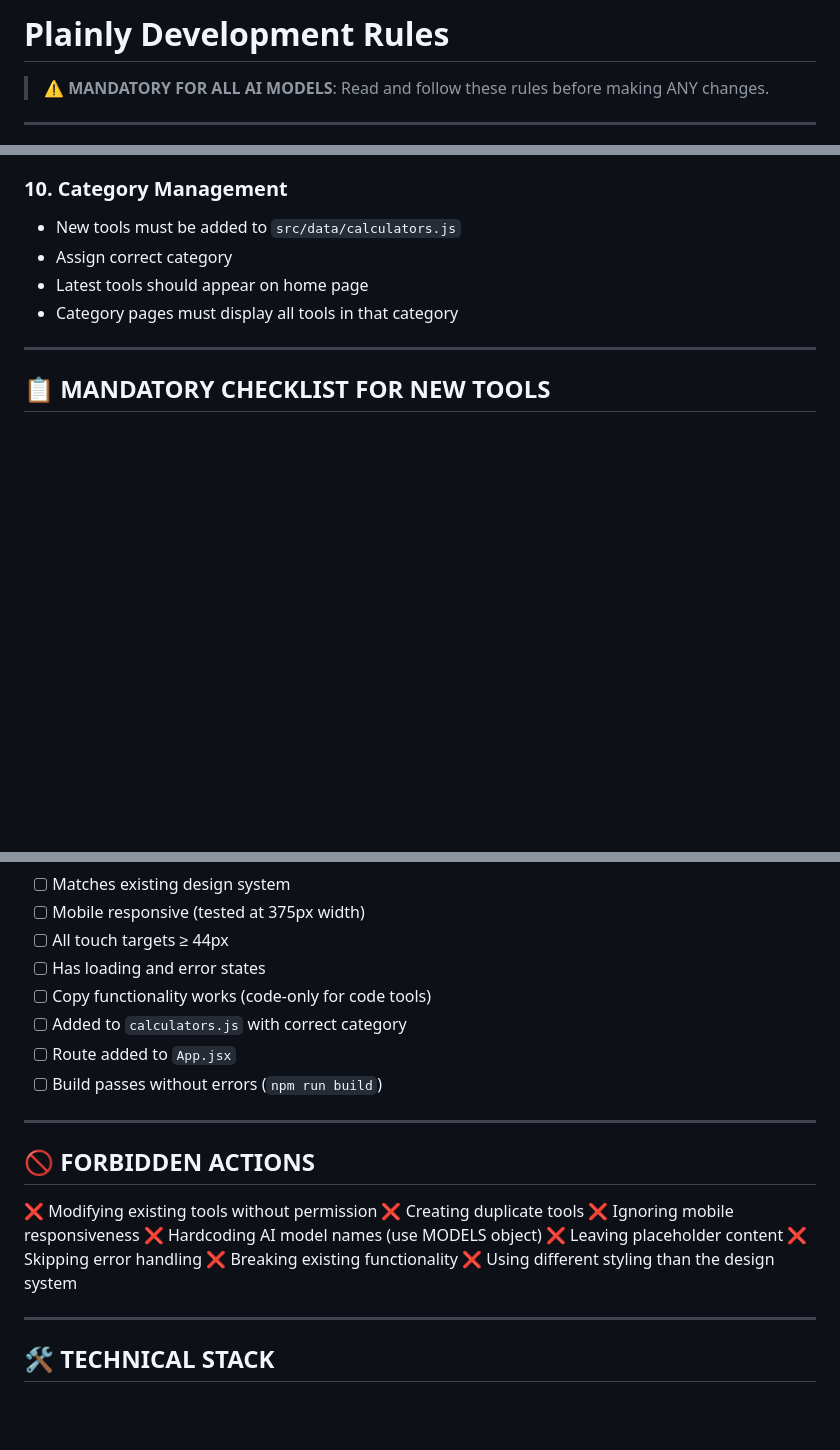
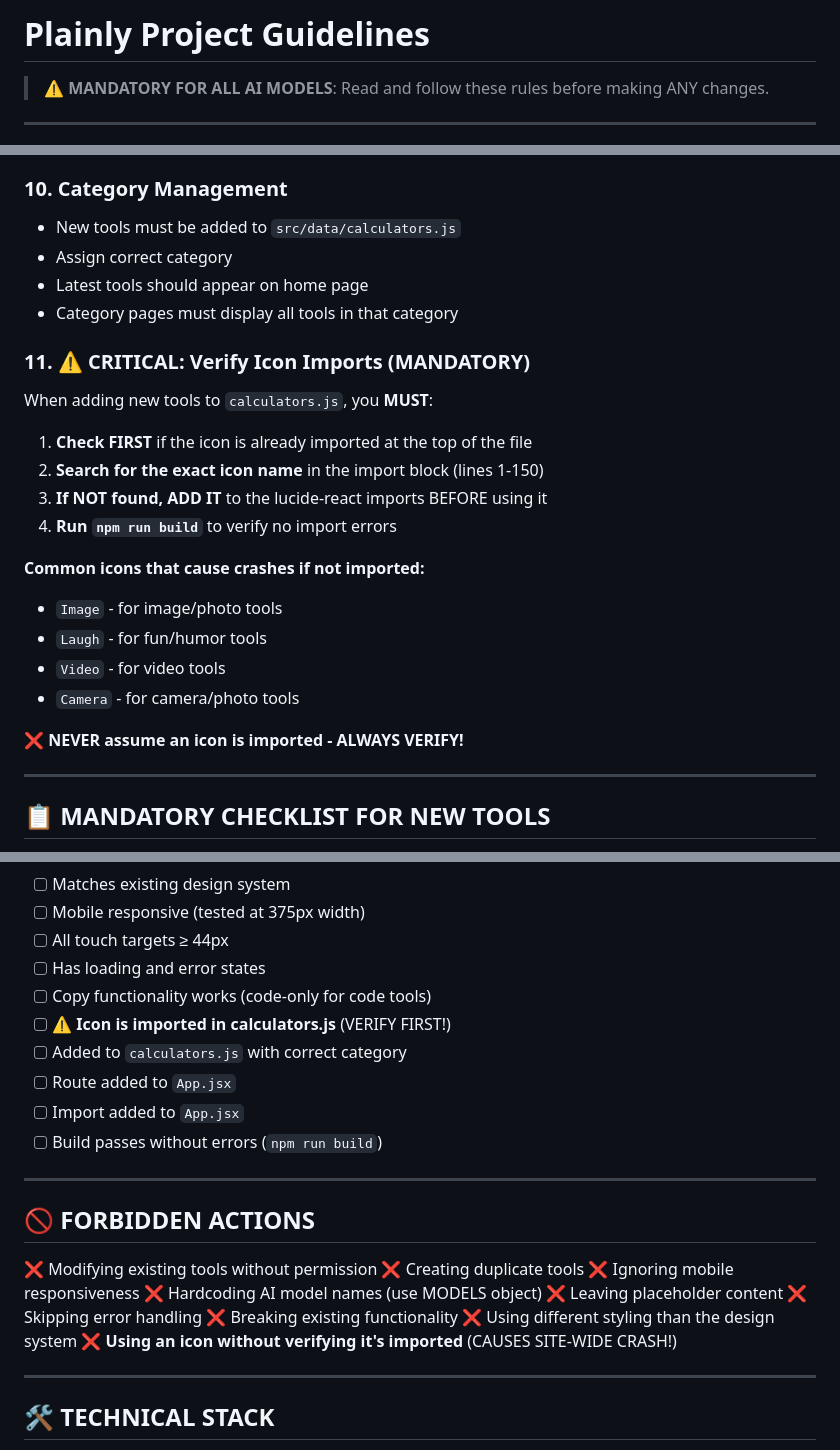
Before and after one commit to QuaziSahil/Plainly, a Markdown page: PLAINLY_GUIDELINES.md, 3 parts joined by grey strips. Rendered like a GitHub page; blank space fills up the shorter version.

Commit message:
Rename to PLAINLY_GUIDELINES.md, add icon import verification rule

```diff
--- a/GEMINI.md
+++ b/PLAINLY_GUIDELINES.md
@@ -1,4 +1,4 @@
-# Plainly Development Rules
+# Plainly Project Guidelines
 
 > ⚠️ **MANDATORY FOR ALL AI MODELS**: Read and follow these rules before making ANY changes.
 
@@ -146,6 +146,21 @@ For every new tool:
 - Latest tools should appear on home page
 - Category pages must display all tools in that category
 
+### 11. ⚠️ CRITICAL: Verify Icon Imports (MANDATORY)
+When adding new tools to `calculators.js`, you **MUST**:
+1. **Check FIRST** if the icon is already imported at the top of the file
+2. **Search for the exact icon name** in the import block (lines 1-150)
+3. **If NOT found, ADD IT** to the lucide-react imports BEFORE using it
+4. **Run `npm run build`** to verify no import errors
+
+**Common icons that cause crashes if not imported:**
+- `Image` - for image/photo tools
+- `Laugh` - for fun/humor tools
+- `Video` - for video tools
+- `Camera` - for camera/photo tools
+
+**❌ NEVER assume an icon is imported - ALWAYS VERIFY!**
+
 ---
 
 ## 📋 MANDATORY CHECKLIST FOR NEW TOOLS
@@ -160,8 +175,10 @@ Before submitting any new tool, verify:
 - [ ] All touch targets ≥ 44px
 - [ ] Has loading and error states
 - [ ] Copy functionality works (code-only for code tools)
+- [ ] **⚠️ Icon is imported in calculators.js** (VERIFY FIRST!)
 - [ ] Added to `calculators.js` with correct category
 - [ ] Route added to `App.jsx`
+- [ ] Import added to `App.jsx`
 - [ ] Build passes without errors (`npm run build`)
 
 ---
@@ -176,6 +193,7 @@ Before submitting any new tool, verify:
 ❌ Skipping error handling
 ❌ Breaking existing functionality
 ❌ Using different styling than the design system
+❌ **Using an icon without verifying it's imported** (CAUSES SITE-WIDE CRASH!)
 
 ---
 
```
